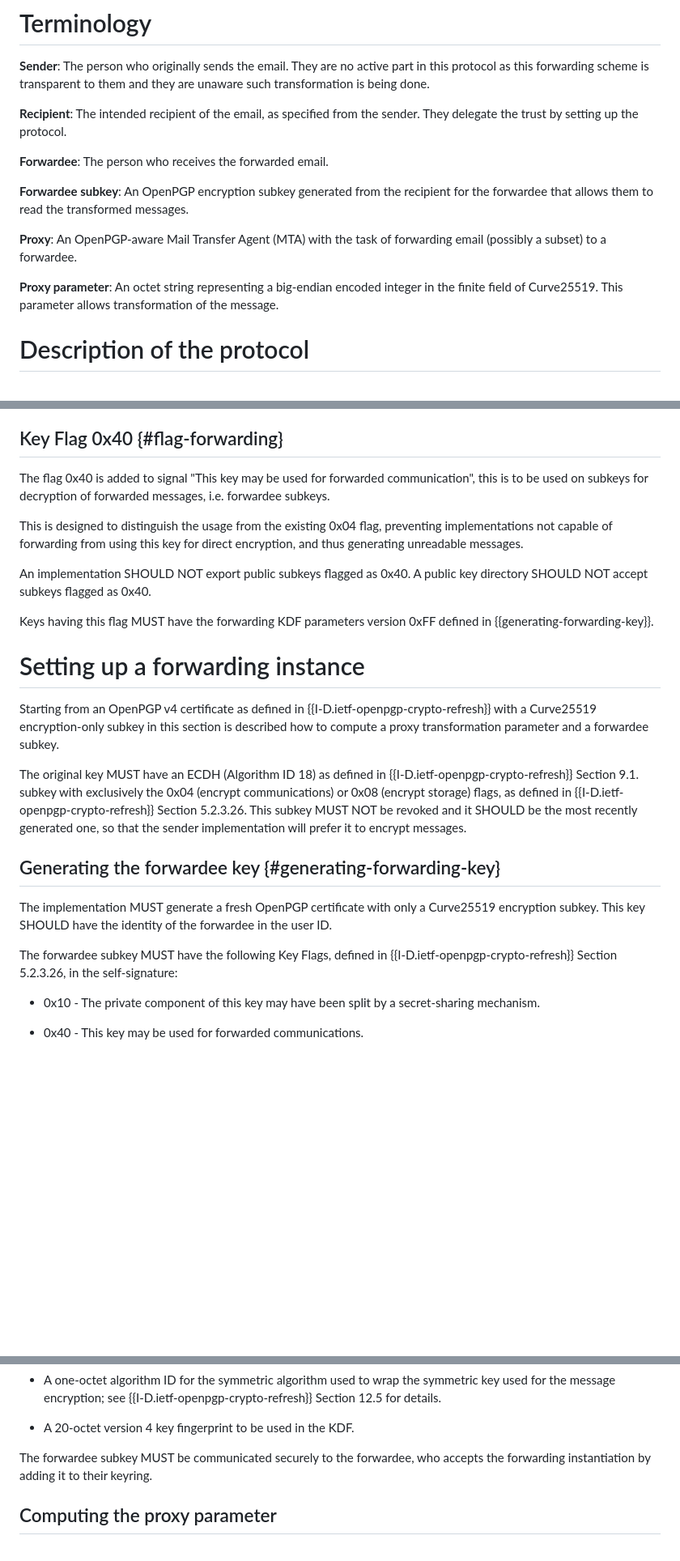
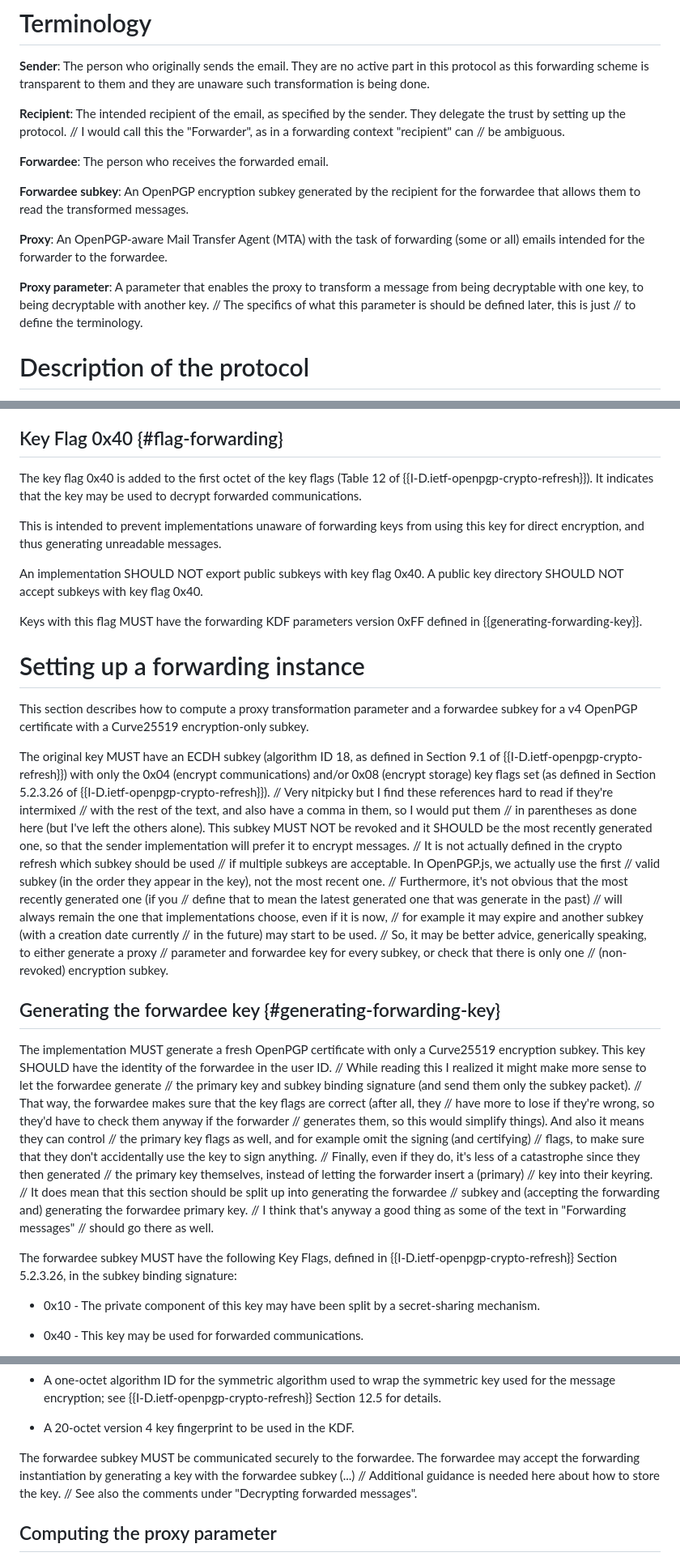
Before and after one commit to wussler/draft-forwarding, a Markdown page: draft-wussler-openpgp-forwarding.md, 3 parts joined by grey strips. Shown at 81% size. GitHub-like rendering; blank space fills up the shorter version.

```diff
--- a/draft-wussler-openpgp-forwarding.md
+++ b/draft-wussler-openpgp-forwarding.md
@@ -100,20 +107,23 @@ proxy that is not able to decrypt.
 this protocol as this forwarding scheme is transparent to them and they are
 unaware such transformation is being done.
 
-**Recipient**: The intended recipient of the email, as specified from the sender.
+**Recipient**: The intended recipient of the email, as specified by the sender.
 They delegate the trust by setting up the protocol.
+// I would call this the "Forwarder", as in a forwarding context "recipient" can
+// be ambiguous.
 
 **Forwardee**: The person who receives the forwarded email.
 
-**Forwardee subkey**: An OpenPGP encryption subkey generated from the recipient for
+**Forwardee subkey**: An OpenPGP encryption subkey generated by the recipient for
 the forwardee that allows them to read the transformed messages.
 
 **Proxy**: An OpenPGP-aware Mail Transfer Agent (MTA) with the task of forwarding
-email (possibly a subset) to a forwardee.
+(some or all) emails intended for the forwarder to the forwardee.
 
-**Proxy parameter**: An octet string representing a big-endian encoded integer in
-the finite field of Curve25519.
-This parameter allows transformation of the message.
+**Proxy parameter**: A parameter that enables the proxy to transform a message from
+being decryptable with one key, to being decryptable with another key.
+// The specifics of what this parameter is should be defined later, this is just
+// to define the terminology.
 
 # Description of the protocol
 
@@ -168,39 +178,66 @@ keys and computing separate proxy transformation parameters.
 
 ## Key Flag 0x40 {#flag-forwarding}
 
-The flag 0x40 is added to signal "This key may be used for forwarded communication",
-this is to be used on subkeys for decryption of forwarded messages, i.e. forwardee subkeys.
+The key flag 0x40 is added to the first octet of the key flags (Table 12 of {{I-D.ietf-openpgp-crypto-refresh}}).
+It indicates that the key may be used to decrypt forwarded communications.
 
-This is designed to distinguish the usage from the existing 0x04 flag,
-preventing implementations not capable of forwarding from using this key for
+This is intended to prevent implementations unaware of forwarding keys from using this key for
 direct encryption, and thus generating unreadable messages.
 
-An implementation SHOULD NOT export public subkeys flagged as 0x40.
-A public key directory SHOULD NOT accept subkeys flagged as 0x40.
+An implementation SHOULD NOT export public subkeys with key flag 0x40.
+A public key directory SHOULD NOT accept subkeys with key flag 0x40.
 
-Keys having this flag MUST have the forwarding KDF parameters version 0xFF
+Keys with this flag MUST have the forwarding KDF parameters version 0xFF
 defined in {{generating-forwarding-key}}.
 
 # Setting up a forwarding instance
 
-Starting from an OpenPGP v4 certificate as defined in {{I-D.ietf-openpgp-crypto-refresh}} with a
-Curve25519 encryption-only subkey in this section is described how to compute a
-proxy transformation parameter and a forwardee subkey.
+This section describes how to compute a proxy transformation parameter and a forwardee subkey
+for a v4 OpenPGP certificate with a Curve25519 encryption-only subkey.
 
-The original key MUST have an ECDH (Algorithm ID 18) as defined in {{I-D.ietf-openpgp-crypto-refresh}}
-Section 9.1. subkey with exclusively the 0x04 (encrypt communications) or 0x08 (encrypt storage) flags,
-as defined in {{I-D.ietf-openpgp-crypto-refresh}} Section 5.2.3.26.
+The original key MUST have an ECDH subkey (algorithm ID 18, as defined in Section 9.1 of
+{{I-D.ietf-openpgp-crypto-refresh}}) with only the 0x04 (encrypt communications)
+and/or 0x08 (encrypt storage) key flags set (as defined in Section 5.2.3.26 of
+{{I-D.ietf-openpgp-crypto-refresh}}).
+// Very nitpicky but I find these references hard to read if they're intermixed
+// with the rest of the text, and also have a comma in them, so I would put them
+// in parentheses as done here (but I've left the others alone).
 This subkey MUST NOT be revoked and it SHOULD be the most recently generated one,
 so that the sender implementation will prefer it to encrypt messages.
+// It is not actually defined in the crypto refresh which subkey should be used
+// if multiple subkeys are acceptable. In OpenPGP.js, we actually use the first
+// valid subkey (in the order they appear in the key), not the most recent one.
+// Furthermore, it's not obvious that the most recently generated one (if you
+// define that to mean the latest generated one that was generate in the past)
+// will always remain the one that implementations choose, even if it is now,
+// for example it may expire and another subkey (with a creation date currently
+// in the future) may start to be used.
+// So, it may be better advice, generically speaking, to either generate a proxy
+// parameter and forwardee key for every subkey, or check that there is only one
+// (non-revoked) encryption subkey.
 
 ## Generating the forwardee key {#generating-forwarding-key}
 
 The implementation MUST generate a fresh OpenPGP certificate with only a Curve25519
 encryption subkey.
 This key SHOULD have the identity of the forwardee in the user ID.
+// While reading this I realized it might make more sense to let the forwardee generate
+// the primary key and subkey binding signature (and send them only the subkey packet).
+// That way, the forwardee makes sure that the key flags are correct (after all, they
+// have more to lose if they're wrong, so they'd have to check them anyway if the forwarder
+// generates them, so this would simplify things). And also it means they can control
+// the primary key flags as well, and for example omit the signing (and certifying)
+// flags, to make sure that they don't accidentally use the key to sign anything.
+// Finally, even if they do, it's less of a catastrophe since they then generated
+// the primary key themselves, instead of letting the forwarder insert a (primary)
+// key into their keyring.
+// It does mean that this section should be split up into generating the forwardee
+// subkey and (accepting the forwarding and) generating the forwardee primary key.
+// I think that's anyway a good thing as some of the text in "Forwarding messages"
+// should go there as well.
 
 The forwardee subkey MUST have the following Key Flags,
-defined in {{I-D.ietf-openpgp-crypto-refresh}} Section 5.2.3.26, in the self-signature:
+defined in {{I-D.ietf-openpgp-crypto-refresh}} Section 5.2.3.26, in the subkey binding signature:
 
   - 0x10 - The private component of this key may have been split by a secret-sharing mechanism.
 
@@ -225,8 +262,11 @@ containing KDF parameters, which is formatted as follows, differing from
 
   - A 20-octet version 4 key fingerprint to be used in the KDF.
 
-The forwardee subkey MUST be communicated securely to the forwardee, who accepts the
-forwarding instantiation by adding it to their keyring.
+The forwardee subkey MUST be communicated securely to the forwardee.
+The forwardee may accept the forwarding instantiation by generating a key
+with the forwardee subkey (...)
+// Additional guidance is needed here about how to store the key.
+// See also the comments under "Decrypting forwarded messages".
 
 ## Computing the proxy parameter
 
```
Also changed, not shown: other parts of draft-wussler-openpgp-forwarding.md (+52 -9 lines).
